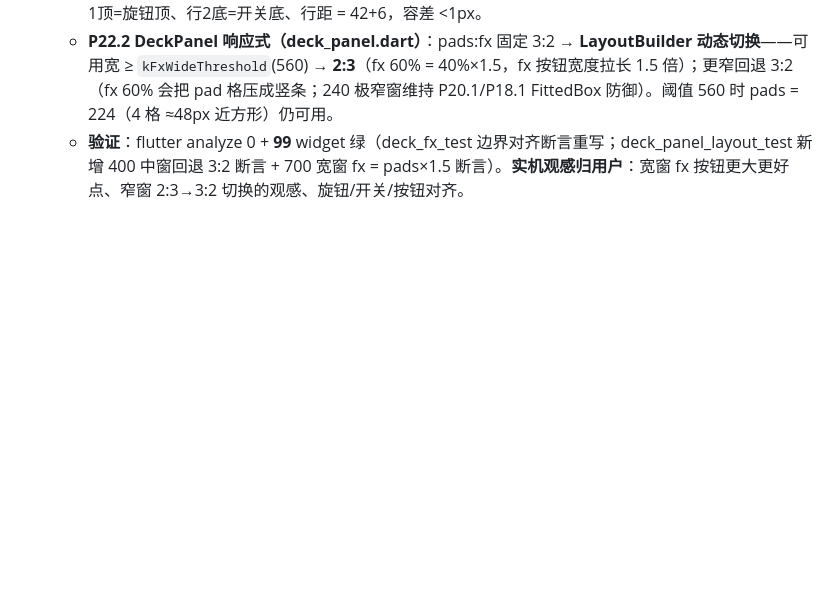
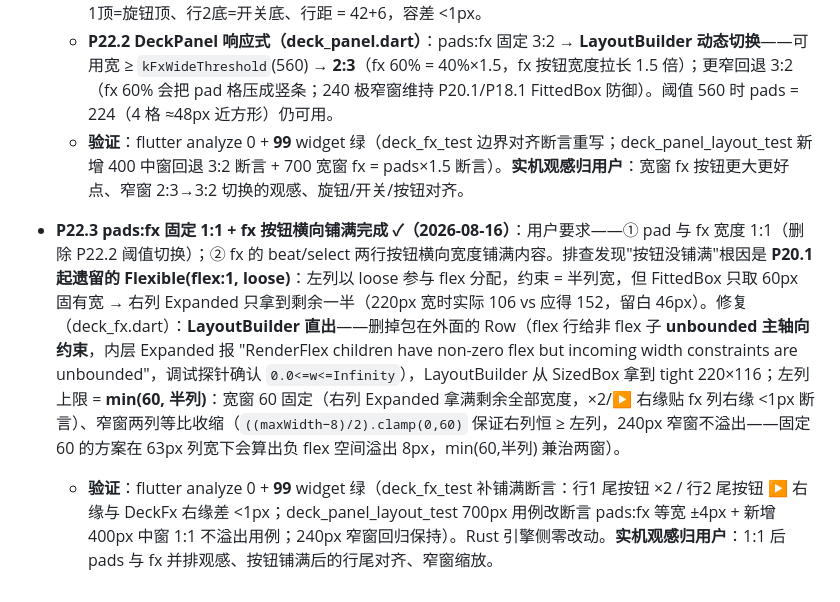
Before and after one commit to windup-bird/HyperMixx, a Markdown page: 实现方案.md, the part around the change. GitHub-like rendering; blank space fills up the shorter version.

Commit message:
P22.3 决策记录：1:1 + 铺满根因（Flexible flex:1 平分留白）
Co-Authored-By: Claude <noreply@anthropic.com>

```diff
--- a/实现方案.md
+++ b/实现方案.md
@@ -405,3 +405,5 @@ Slint 皮肤系统不达标，用户拍板迁移 Flutter（Linux 桌面先行，
   - **P22.1 DeckFx 去留空（deck_fx.dart + mixer_knob.dart）**：① 删'强度'label——MixerKnob 空 label 不渲染文字；② 按钮行高 28→**42**（×1.5，`kFxRowHeight`）；③ 行1/行2 紧贴（`SizedBox(6)` 原方式、不撑满 116）；④ 左右列上下边界**严格对齐**：左列高 = `kFxModuleHeight` = 90（= 2×42+6），旋钮贴顶/开关贴底 ↔ 行1 顶/行2 底；⑤ **Switch shrinkWrap**：M3 padded 高 48 使 44+48=92 溢出 90（2px），shrinkWrap 高 32 且边界仍对齐。测试断言改 PanelButton 定位（文字居中 ≠ 按钮位置）：行1顶=旋钮顶、行2底=开关底、行距 = 42+6，容差 <1px。
   - **P22.2 DeckPanel 响应式（deck_panel.dart）**：pads:fx 固定 3:2 → **LayoutBuilder 动态切换**——可用宽 ≥ `kFxWideThreshold`(560) → **2:3**（fx 60% = 40%×1.5，fx 按钮宽度拉长 1.5 倍）；更窄回退 3:2（fx 60% 会把 pad 格压成竖条；240 极窄窗维持 P20.1/P18.1 FittedBox 防御）。阈值 560 时 pads = 224（4 格 ≈48px 近方形）仍可用。
   - **验证**：flutter analyze 0 + **99** widget 绿（deck_fx_test 边界对齐断言重写；deck_panel_layout_test 新增 400 中窗回退 3:2 断言 + 700 宽窗 fx = pads×1.5 断言）。**实机观感归用户**：宽窗 fx 按钮更大更好点、窄窗 2:3→3:2 切换的观感、旋钮/开关/按钮对齐。
+- **P22.3 pads:fx 固定 1:1 + fx 按钮横向铺满完成 ✓（2026-08-16）**：用户要求——① pad 与 fx 宽度 1:1（删除 P22.2 阈值切换）；② fx 的 beat/select 两行按钮横向宽度铺满内容。排查发现"按钮没铺满"根因是 **P20.1 起遗留的 Flexible(flex:1, loose)**：左列以 loose 参与 flex 分配，约束 = 半列宽，但 FittedBox 只取 60px 固有宽 → 右列 Expanded 只拿到剩余一半（220px 宽时实际 106 vs 应得 152，留白 46px）。修复（deck_fx.dart）：**LayoutBuilder 直出**——删掉包在外面的 Row（flex 行给非 flex 子 **unbounded 主轴向约束**，内层 Expanded 报 "RenderFlex children have non-zero flex but incoming width constraints are unbounded"，调试探针确认 `0.0<=w<=Infinity`），LayoutBuilder 从 SizedBox 拿到 tight 220×116；左列上限 = **min(60, 半列)**：宽窗 60 固定（右列 Expanded 拿满剩余全部宽度，×2/▶ 右缘贴 fx 列右缘 <1px 断言）、窄窗两列等比收缩（`((maxWidth−8)/2).clamp(0,60)` 保证右列恒 ≥ 左列，240px 窄窗不溢出——固定 60 的方案在 63px 列宽下会算出负 flex 空间溢出 8px，min(60,半列) 兼治两窗）。
+  - **验证**：flutter analyze 0 + **99** widget 绿（deck_fx_test 补铺满断言：行1 尾按钮 ×2 / 行2 尾按钮 ▶ 右缘与 DeckFx 右缘差 <1px；deck_panel_layout_test 700px 用例改断言 pads:fx 等宽 ±4px + 新增 400px 中窗 1:1 不溢出用例；240px 窄窗回归保持）。Rust 引擎侧零改动。**实机观感归用户**：1:1 后 pads 与 fx 并排观感、按钮铺满后的行尾对齐、窄窗缩放。
```
